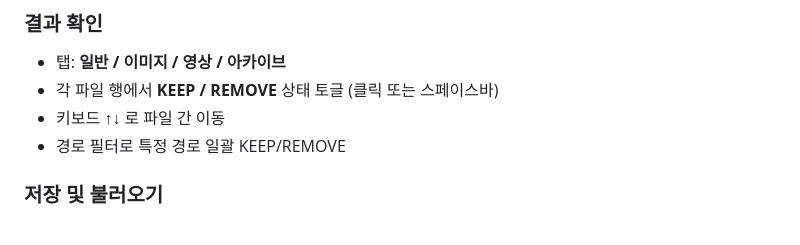
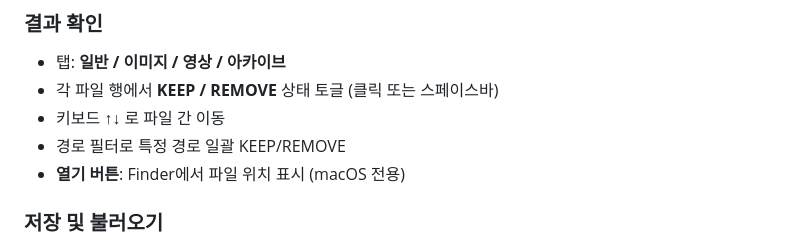
Before and after one commit to batmania52/duplicate_finder, a Markdown page: README.md, the part around the change. GitHub-like rendering.

Commit message:
docs: 열기 버튼 macOS 전용 명시

```diff
--- a/README.md
+++ b/README.md
@@ -54,6 +54,7 @@ python dup_web.py
 - 각 파일 행에서 **KEEP / REMOVE** 상태 토글 (클릭 또는 스페이스바)
 - 키보드 ↑↓ 로 파일 간 이동
 - 경로 필터로 특정 경로 일괄 KEEP/REMOVE
+- **열기 버튼**: Finder에서 파일 위치 표시 (macOS 전용)
 
 ### 저장 및 불러오기
 
```
